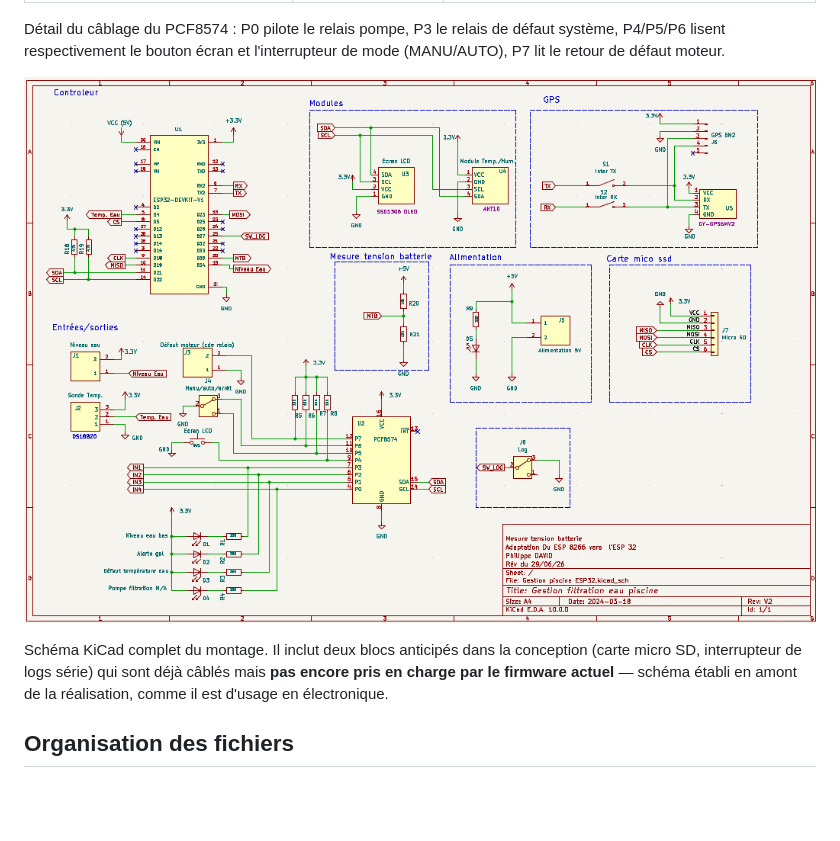
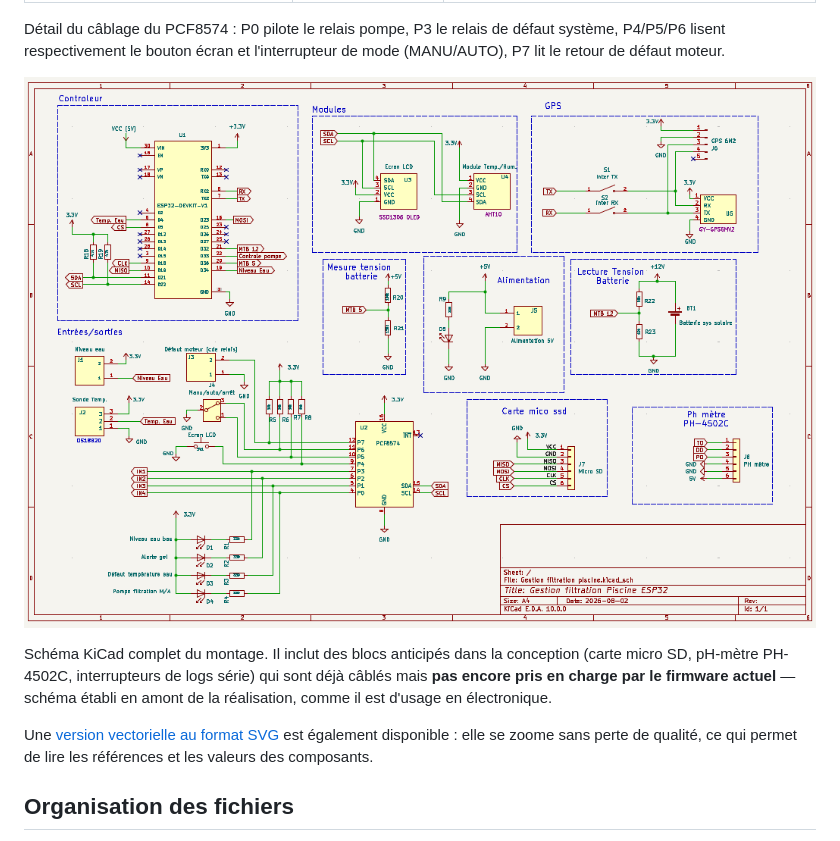
Before and after one commit to Phil-dav/piscine-domotique-esp32, a Markdown page: README.md, the part around the change. GitHub-like rendering; pictures changed too: docs/schema-electronique.png; blank space fills up the shorter version.

Commit message:
README : affiche le nouveau schema et propose la version SVG
Le README pointait sur docs/schema-electronique.png, qui montrait encore
l'ancienne version. Le nouveau schema remplace donc ce fichier plutot que de
cohabiter avec lui sous un nom versionne : un seul fichier de reference, jamais
de doute sur celui qui fait foi.

Le PNG reste l'image affichee (58 Ko, rendu fiable sur GitHub) et le SVG est
propose en lien juste en dessous (968 Ko, vectoriel, zoomable sans perte pour
lire les valeurs de composants).

Description des blocs anticipes mise a jour : le pH-metre PH-4502C figure
desormais au schema.

Co-Authored-By: Claude Opus 5 <noreply@anthropic.com>

```diff
--- a/README.md
+++ b/README.md
@@ -78,10 +78,15 @@ l'interrupteur de mode (MANU/AUTO), P7 lit le retour de défaut moteur.
 
 ![Schéma électronique du montage](docs/schema-electronique.png)
 
-Schéma KiCad complet du montage. Il inclut deux blocs anticipés dans la
-conception (carte micro SD, interrupteur de logs série) qui sont déjà câblés
-mais **pas encore pris en charge par le firmware actuel** — schéma établi en
-amont de la réalisation, comme il est d'usage en électronique.
+Schéma KiCad complet du montage. Il inclut des blocs anticipés dans la
+conception (carte micro SD, pH-mètre PH-4502C, interrupteurs de logs série)
+qui sont déjà câblés mais **pas encore pris en charge par le firmware
+actuel** — schéma établi en amont de la réalisation, comme il est d'usage en
+électronique.
+
+Une [version vectorielle au format SVG](docs/Gestion%20filtration%20piscine.svg)
+est également disponible : elle se zoome sans perte de qualité, ce qui permet de
+lire les références et les valeurs des composants.
 
 ## Organisation des fichiers
 
```
Also changed, not shown: docs/schema-electronique v1.0.png (deleted).
